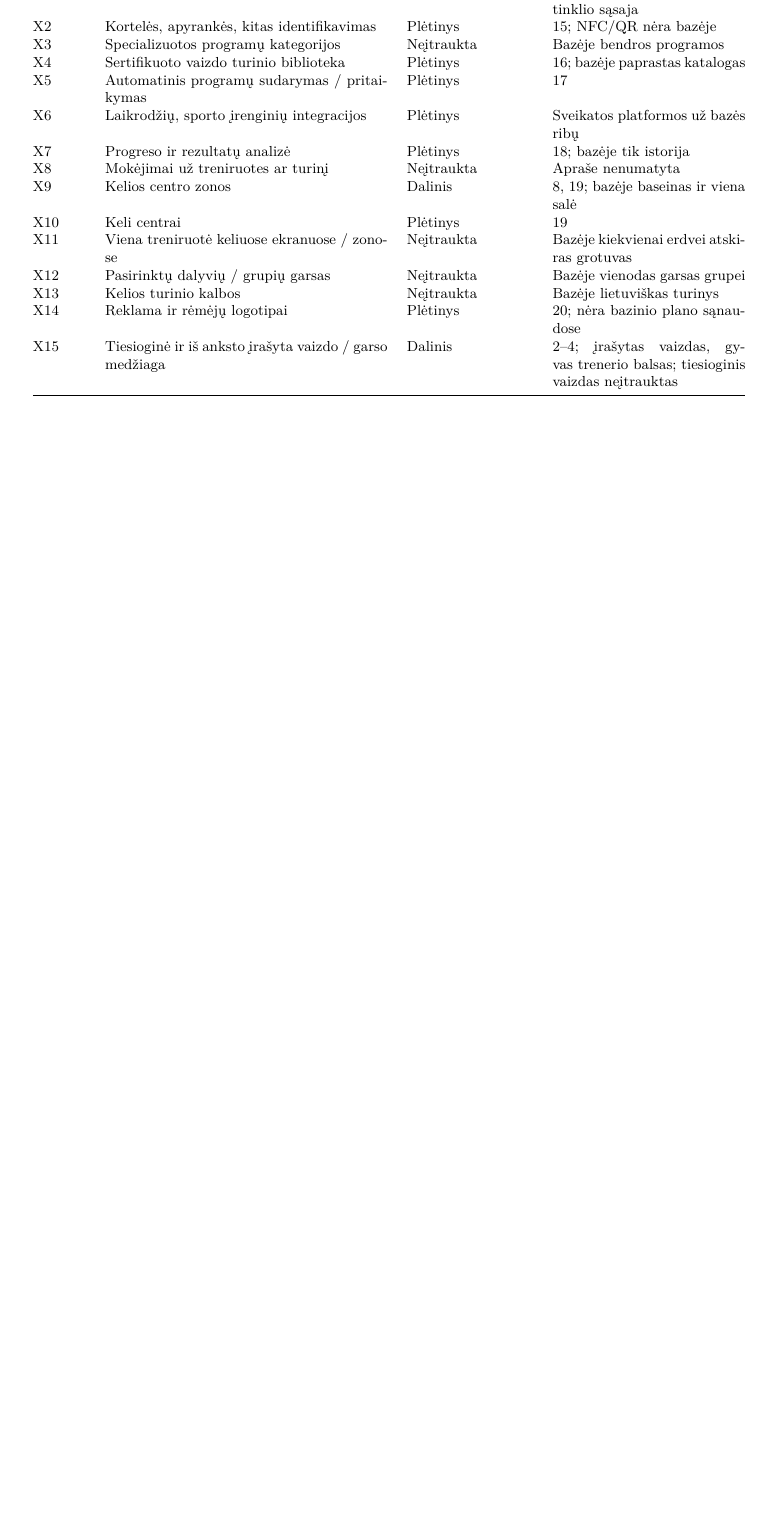
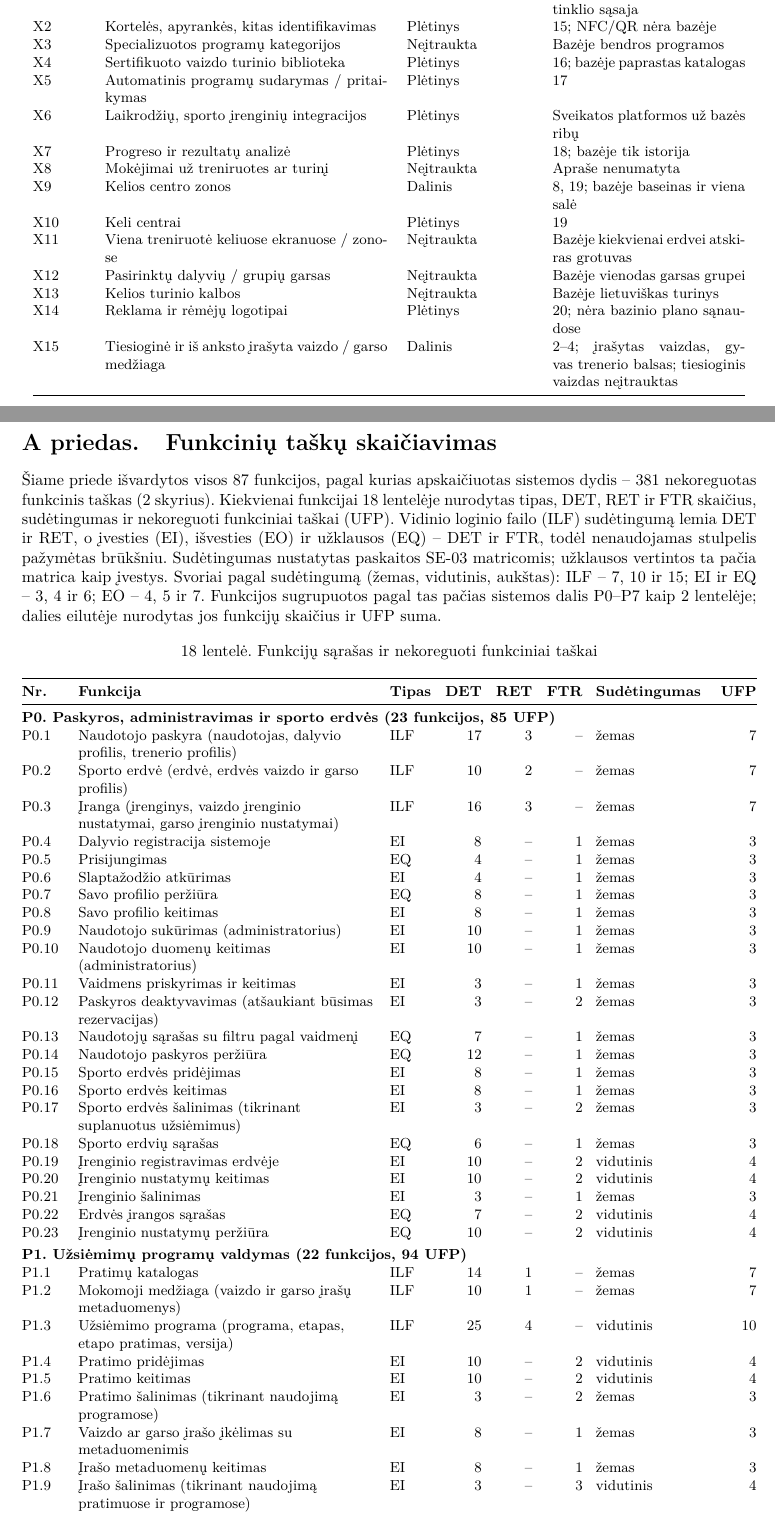
Before and after one commit to TomasBaubllys/Programu-sistemu-inzinerija-baseinai, a LaTeX document (project-plan/src/main.tex, which reads project-plan/src/dydzio-ir-pastangu-vertinimas.tex, project-plan/src/priedas-funkciniai-taskai.tex): part of page 23 of 23 before the commit and two parts of pages 23 and 24 of 26 after it, the two joined at a grey line, cut so that both start at the same text, the shorter picture padded with empty space. Compiled offline with pdfLaTeX.

Commit message:
Funkcinių taškų priedas: visų 87 funkcijų sąrašas
Dalių P0 ir P6 pavadinimai suderinti su vizija.

Co-Authored-By: Claude Opus 5.5 <noreply@anthropic.com>

```diff
--- a/project-plan/src/dydzio-ir-pastangu-vertinimas.tex
+++ b/project-plan/src/dydzio-ir-pastangu-vertinimas.tex
@@ -94,7 +96,7 @@ vertinome atskirai kaip FP nematomą programinę įrangą (S1--S4,
     \toprule
     \textbf{Kodas} & \textbf{Sistemos dalis} & \textbf{ILF} & \textbf{EIF} & \textbf{EI} & \textbf{EO} & \textbf{EQ} & \textbf{Funkcijų sk.} & \textbf{UFP} \\
     \midrule
-    P0 & Paskyros, sporto erdvės ir įranga & 21 & 0 & 41 & 0 & 23 & 23 & 85 \\
+    P0 & Paskyros, administravimas ir sporto erdvės & 21 & 0 & 41 & 0 & 23 & 23 & 85 \\
     P1 & Užsiėmimų programų valdymas & 24 & 0 & 45 & 0 & 25 & 22 & 94 \\
     P2 & Užsiėmimų valdymas & 10 & 0 & 40 & 10 & 6 & 13 & 66 \\
     P3 & Dalyvių valdymas & 7 & 0 & 18 & 12 & 18 & 13 & 55 \\
@@ -189,7 +191,7 @@ nepridėjome, nes tai nėra programų realizacija, o dalis šių darbų
     \toprule
     \textbf{Kodas} & \textbf{Sistemos dalis ar darbas} & \textbf{O} & \textbf{M} & \textbf{P} & \textbf{E} & {\boldmath$\sigma$} & \textbf{\makecell[r]{žm.~d. /\\UFP}} \\
     \midrule
-    P0 & Paskyros, sporto erdvės ir įranga & 23 & 33 & 50 & 34,0 & 4,5 & 0,40 \\
+    P0 & Paskyros, administravimas ir sporto erdvės & 23 & 33 & 50 & 34,0 & 4,5 & 0,40 \\
     P1 & Užsiėmimų programų valdymas & 27 & 38 & 58 & 39,5 & 5,2 & 0,42 \\
     P2 & Užsiėmimų valdymas & 22 & 32 & 50 & 33,5 & 4,7 & 0,51 \\
     P3 & Dalyvių valdymas & 18 & 25 & 38 & 26,0 & 3,3 & 0,47 \\
--- /dev/null
+++ b/project-plan/src/priedas-funkciniai-taskai.tex
@@ -0,0 +1,30 @@
+% Priedas: funkcinių taškų skaičiavimas (atsakingas Marijus Planciunas).
+% Lentelė sugeneruota iš Marijaus darbinio failo fp-galutinis-381.csv (fp_sarasas_tex.py).
+% Jei keičiate funkcijas ar jų skaičius, praneškite Marijui, kad CSV ir 2 skyriaus lentelės liktų suderinti.
+
+\section{Funkcinių taškų skaičiavimas}\label{sec:priedas-fp}
+
+Šiame priede išvardytos visos 87 funkcijos, pagal kurias apskaičiuotas
+sistemos dydis – 381 nekoreguotas funkcinis taškas (\ref{sec:dydis}~skyrius).
+Kiekvienai funkcijai \ref{tab:fp-sarasas}~lentelėje nurodytas tipas, DET, RET
+ir FTR skaičius, sudėtingumas ir nekoreguoti funkciniai taškai (UFP). Vidinio
+loginio failo (ILF) sudėtingumą lemia DET ir RET, o įvesties (EI), išvesties
+(EO) ir užklausos (EQ) – DET ir FTR, todėl nenaudojamas stulpelis pažymėtas
+brūkšniu. Sudėtingumas nustatytas paskaitos SE-03 matricomis; užklausos
+vertintos ta pačia matrica kaip įvestys. Svoriai pagal sudėtingumą (žemas,
+vidutinis, aukštas): ILF – 7, 10 ir 15; EI ir EQ – 3, 4 ir 6; EO – 4, 5 ir 7.
+Funkcijos sugrupuotos pagal tas pačias sistemos dalis P0--P7 kaip
+\ref{tab:fp}~lentelėje; dalies eilutėje nurodytas jos funkcijų skaičius ir
+UFP suma.
+
+\begingroup
+\small
+\setlength{\tabcolsep}{4pt}
+\setlength{\LTcapwidth}{\textwidth}
+\captionsetup{font=normalsize}
+\begin{longtable}{@{}>{\raggedright\arraybackslash}p{0.95cm}>{\raggedright\arraybackslash}p{\dimexpr\textwidth-7.53cm-14\tabcolsep\relax}>{\raggedright\arraybackslash}p{0.9cm}>{\raggedleft\arraybackslash}p{0.82cm}>{\raggedleft\arraybackslash}p{0.82cm}>{\raggedleft\arraybackslash}p{0.82cm}>{\raggedright\arraybackslash}p{2.4cm}>{\raggedleft\arraybackslash}p{0.82cm}@{}}
+\caption{Funkcijų sąrašas ir nekoreguoti funkciniai taškai}\label{tab:fp-sarasas}\\
+\toprule
+\textbf{Nr.} & \textbf{Funkcija} & \textbf{Tipas} & \textbf{DET} & \textbf{RET} & \textbf{FTR} & \textbf{Sudėtingumas} & \textbf{UFP} \\
+\midrule
+\endfirsthead
@@ -0,0 +42,37 @@
+\multicolumn{8}{@{}l@{}}{\textbf{P0. Paskyros, administravimas ir sporto erdvės (23 funkcijos, 85 UFP)}} \\*
+P0.1 & Naudotojo paskyra (naudotojas, dalyvio profilis, trenerio profilis) & ILF & 17 & 3 & -- & žemas & 7 \\
+P0.2 & Sporto erdvė (erdvė, erdvės vaizdo ir garso profilis) & ILF & 10 & 2 & -- & žemas & 7 \\
+P0.3 & Įranga (įrenginys, vaizdo įrenginio nustatymai, garso įrenginio nustatymai) & ILF & 16 & 3 & -- & žemas & 7 \\
+P0.4 & Dalyvio registracija sistemoje & EI & 8 & -- & 1 & žemas & 3 \\
+P0.5 & Prisijungimas & EQ & 4 & -- & 1 & žemas & 3 \\
+P0.6 & Slaptažodžio atkūrimas & EI & 4 & -- & 1 & žemas & 3 \\
+P0.7 & Savo profilio peržiūra & EQ & 8 & -- & 1 & žemas & 3 \\
+P0.8 & Savo profilio keitimas & EI & 8 & -- & 1 & žemas & 3 \\
+P0.9 & Naudotojo sukūrimas (administratorius) & EI & 10 & -- & 1 & žemas & 3 \\
+P0.10 & Naudotojo duomenų keitimas (administratorius) & EI & 10 & -- & 1 & žemas & 3 \\
+P0.11 & Vaidmens priskyrimas ir keitimas & EI & 3 & -- & 1 & žemas & 3 \\
+P0.12 & Paskyros deaktyvavimas (atšaukiant būsimas rezervacijas) & EI & 3 & -- & 2 & žemas & 3 \\
+P0.13 & Naudotojų sąrašas su filtru pagal vaidmenį & EQ & 7 & -- & 1 & žemas & 3 \\
+P0.14 & Naudotojo paskyros peržiūra & EQ & 12 & -- & 1 & žemas & 3 \\
+P0.15 & Sporto erdvės pridėjimas & EI & 8 & -- & 1 & žemas & 3 \\
+P0.16 & Sporto erdvės keitimas & EI & 8 & -- & 1 & žemas & 3 \\
+P0.17 & Sporto erdvės šalinimas (tikrinant suplanuotus užsiėmimus) & EI & 3 & -- & 2 & žemas & 3 \\
+P0.18 & Sporto erdvių sąrašas & EQ & 6 & -- & 1 & žemas & 3 \\
+P0.19 & Įrenginio registravimas erdvėje & EI & 10 & -- & 2 & vidutinis & 4 \\
+P0.20 & Įrenginio nustatymų keitimas & EI & 10 & -- & 2 & vidutinis & 4 \\
+P0.21 & Įrenginio šalinimas & EI & 3 & -- & 1 & žemas & 3 \\
+P0.22 & Erdvės įrangos sąrašas & EQ & 7 & -- & 2 & vidutinis & 4 \\
+P0.23 & Įrenginio nustatymų peržiūra & EQ & 10 & -- & 2 & vidutinis & 4 \\
+\addlinespace[3pt]
+\multicolumn{8}{@{}l@{}}{\textbf{P1. Užsiėmimų programų valdymas (22 funkcijos, 94 UFP)}} \\*
+P1.1 & Pratimų katalogas & ILF & 14 & 1 & -- & žemas & 7 \\
+P1.2 & Mokomoji medžiaga (vaizdo ir garso įrašų metaduomenys) & ILF & 10 & 1 & -- & žemas & 7 \\
+P1.3 & Užsiėmimo programa (programa, etapas, etapo pratimas, versija) & ILF & 25 & 4 & -- & vidutinis & 10 \\
+P1.4 & Pratimo pridėjimas & EI & 10 & -- & 2 & vidutinis & 4 \\
+P1.5 & Pratimo keitimas & EI & 10 & -- & 2 & vidutinis & 4 \\
+P1.6 & Pratimo šalinimas (tikrinant naudojimą programose) & EI & 3 & -- & 2 & žemas & 3 \\
+P1.7 & Vaizdo ar garso įrašo įkėlimas su metaduomenimis & EI & 8 & -- & 1 & žemas & 3 \\
+P1.8 & Įrašo metaduomenų keitimas & EI & 8 & -- & 1 & žemas & 3 \\
+P1.9 & Įrašo šalinimas (tikrinant naudojimą pratimuose ir programose) & EI & 3 & -- & 3 & vidutinis & 4 \\
+P1.10 & Programos sukūrimas & EI & 8 & -- & 1 & žemas & 3 \\
+P1.11 & Programos keitimas (sukuriama nauja versija) & EI & 8 & -- & 1 & žemas & 3 \\
@@ -0,0 +144,2 @@
+\end{longtable}
+\endgroup
```
Also changed, not shown: project-plan/src/main.tex (+7 -0 lines), project-plan/src/dydzio-ir-pastangu-vertinimas.tex (10 more changed lines), project-plan/src/priedas-funkciniai-taskai.tex (76 more changed lines).
